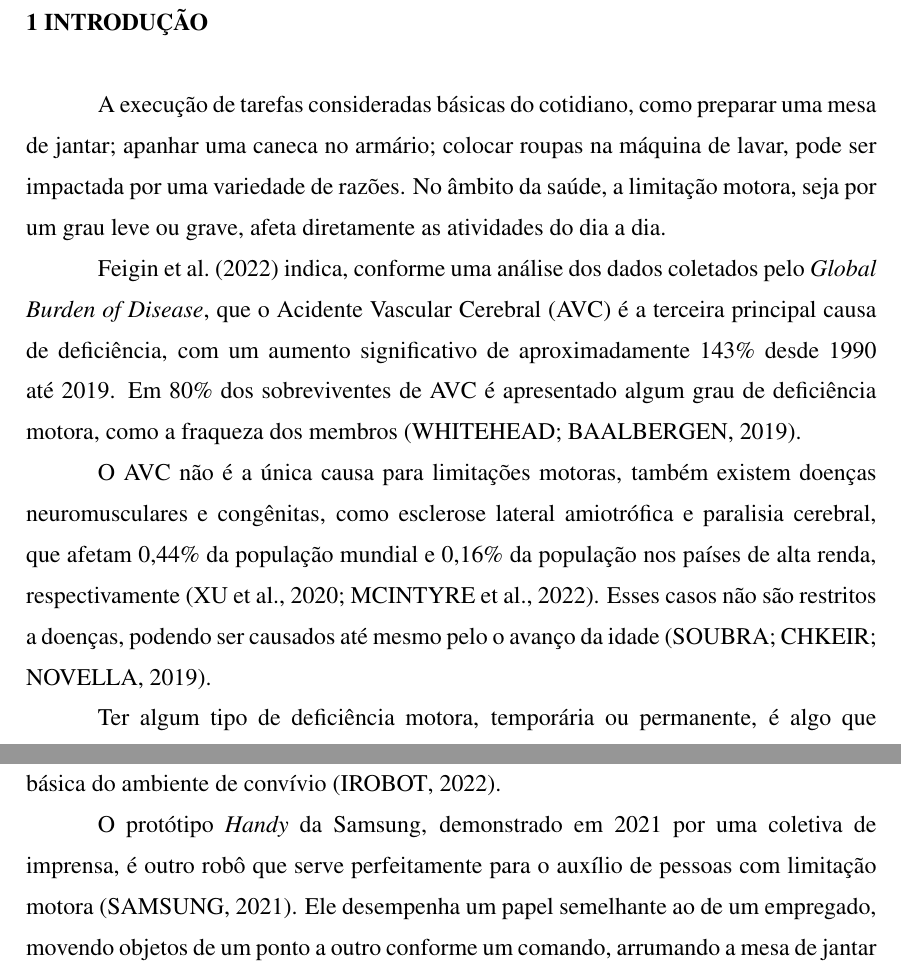
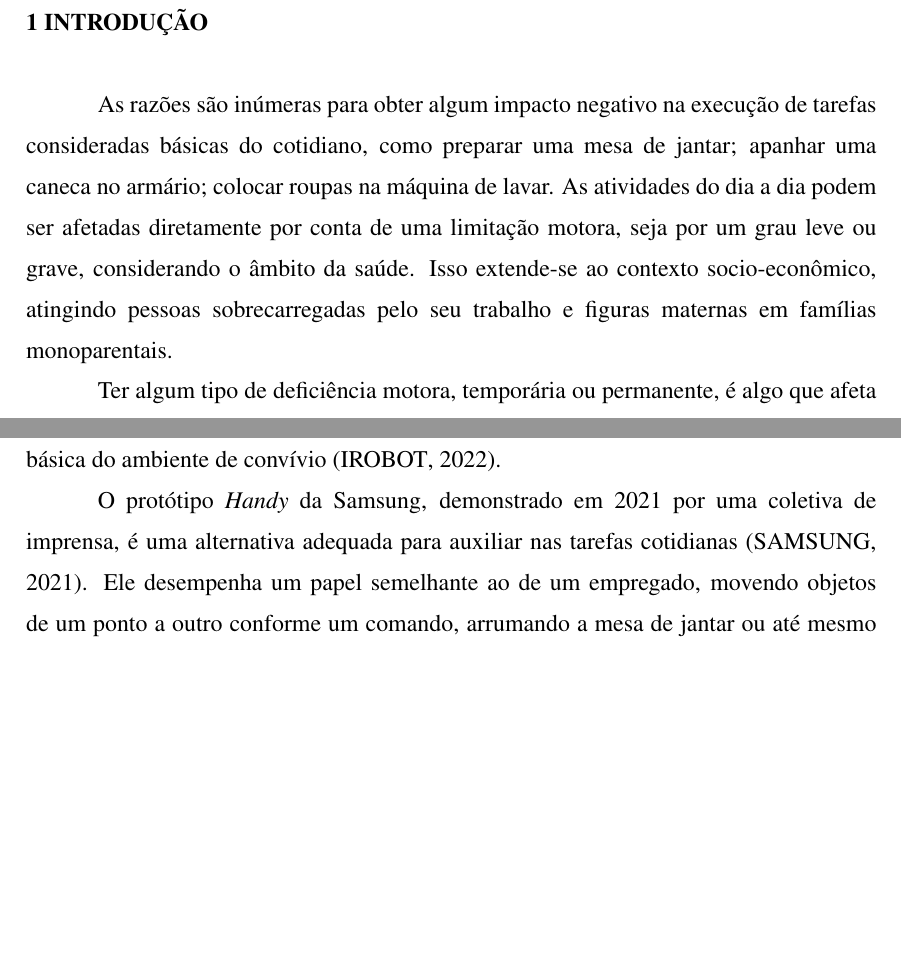
Before and after one commit to indraAraujo/atmosbot_monografia, a LaTeX thesis (TEXTO-Principal.tex, which reads TEXTO-Introducao.tex): two parts of pages 15 and 16 of 99, joined at a grey line, cut so that both start at the same text, the shorter picture padded with empty space. Compiled offline with pdfLaTeX; a LaTeX package or settings file that is missing is left out.

Commit message:
justificativa mais abrangente

```diff
--- a/TEXTO-Introducao.tex
+++ b/TEXTO-Introducao.tex
@@ -1,5 +1,6 @@
-A execução de tarefas consideradas básicas do cotidiano, como preparar uma mesa de jantar; apanhar uma caneca no armário; colocar roupas na máquina de lavar, pode ser impactada por uma variedade de razões. No âmbito da saúde, a limitação motora, seja por um grau leve ou grave, afeta diretamente as atividades do dia a dia.
+As razões são inúmeras para obter algum impacto negativo na execução de tarefas consideradas básicas do cotidiano, como preparar uma mesa de jantar;
+apanhar uma caneca no armário; colocar roupas na máquina de lavar. As atividades do dia a dia podem ser afetadas diretamente por conta de uma limitação motora, seja
+por um grau leve ou grave, considerando o âmbito da saúde. Isso extende-se ao contexto socio-econômico, atingindo pessoas sobrecarregadas pelo seu trabalho e figuras maternas em famílias monoparentais.
 
-\citet{strokeStatistics:2022} indica, conforme uma análise dos dados coletados pelo\textit{ Global Burden of Disease}, que o Acidente Vascular Cerebral (AVC) é a terceira principal causa de deficiência, com um aumento significativo de aproximadamente 143\% desde 1990 até 2019. Em 80\% dos sobreviventes de  AVC é apresentado algum grau de deficiência motora, como a fraqueza dos membros \cite{postStroke:2019}.
+Ter algum tipo de deficiência motora, temporária ou permanente, é algo que afeta (ou afetará) praticamente todos os seres humanos, independente da nacionalidade, etnia ou outra característica  \cite{omsDisability:2023}. Segundo \citet{omsDisability:2023}, cerca de 16\% da população mundial tem uma deficiência significativa, tal estimativa corresponde a 13 milhões de pessoas no mundo atualmente.
 
-O AVC não é a única causa para limitações motoras, também existem doenças neuromusculares e congênitas, como esclerose lateral amiotrófica e paralisia cerebral, que afetam 0,44\% da população mundial  e 0,16\% da população nos países de alta renda,  respectivamente \cite{alsStatistics:2020,palsyStatistcs:2022}. Esses casos não são restritos a doenças, podendo ser causados até mesmo pelo o avanço da idade \cite{elderlyMobility:2019}.
@@ -6,3 +11,2 @@ O AVC não é a única causa para limitações motoras, também existem doenças
 
-Ter algum tipo de deficiência motora, temporária ou permanente, é algo que afeta (ou afetará) praticamente todos os seres humanos, independente da nacionalidade, etnia ou outra característica  \cite{omsDisability:2023}. Segundo \citet{omsDisability:2023}, cerca de 16\% da população mundial tem uma deficiência significativa, tal estimativa corresponde a 13 milhões de pessoas no mundo atualmente. Apesar disso, o amparo a essas dificuldades não é potencializado na sociedade.
 
@@ -10,7 +21,7 @@ As residências atuais possuem impedimentos para aqueles com limitações motora
 
 Entretanto, uma alternativa que cresce e fortalece com o avanço da tecnologia nas últimas décadas são os robôs autônomos móveis, capazes de executar tarefas cotidianas em uma casa de acordo com comandos de um ser humano. Um exemplo comumente encontrado e amplamente utilizado na atualidade são os aspiradores de pó autônomos, que desempenham um papel importante ao facilitar as atividades diárias, como a higienização básica do ambiente de convívio \cite{roombaSite}.
 
-O protótipo \textit{Handy} da Samsung, demonstrado em 2021 por uma coletiva de imprensa, é outro robô que serve perfeitamente para o auxílio de pessoas com limitação motora \cite{pressHandy}. Ele desempenha um papel semelhante ao de um empregado,  movendo objetos de um ponto a outro conforme um comando, arrumando a mesa de jantar ou  até mesmo colocando as louças para lavar.
+O protótipo \textit{Handy} da Samsung, demonstrado em 2021 por uma coletiva de imprensa, é uma alternativa adequada para auxiliar nas tarefas cotidianas \cite{pressHandy}. Ele desempenha um papel semelhante ao de um empregado,  movendo objetos de um ponto a outro conforme um comando, arrumando a mesa de jantar ou  até mesmo colocando as louças para lavar.
 
 Os robôs autônomos móveis são dispositivos que conseguem navegar em um espaço sem monitoramento a fim de executarem uma atividade determinada. Regularmente, são utilizados no contexto de robôs de serviço doméstico, os quais conseguem interagir com seres humanos, receber comandos e a partir deles, atuar no ambiente. A base desses robôs é composta por funcionalidades essenciais, cada qual com seus desafios específicos, sendo elas: i) navegação autônoma; ii) reconhecimento de objetos; iii) manipulação de objetos e iv) interação robô-humano.
 
```
Also changed, not shown: TEXTO-Resumo.tex (+2 -2 lines), TEXTO-Introducao.tex (13 more changed lines).
